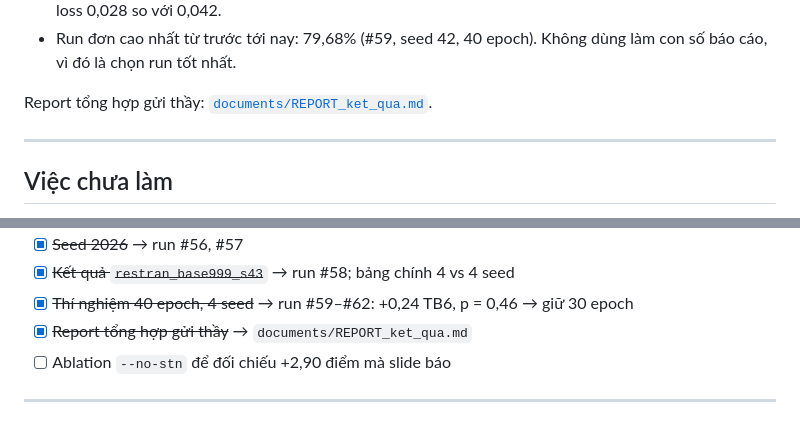
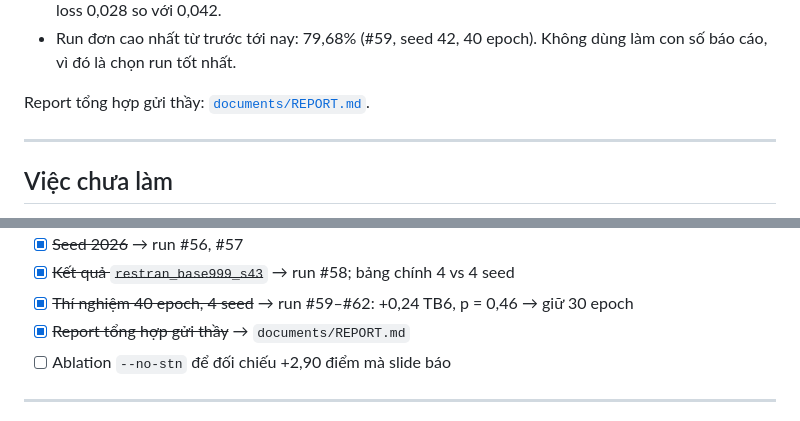
Before and after one commit to StevenThesisProjects/LowResolutionPlate, a Markdown page: restran/documents/RUNS.md, 2 parts joined by grey strips. Drawn GitHub-style.

```diff
--- a/restran/documents/RUNS.md
+++ b/restran/documents/RUNS.md
@@ -1341,7 +1341,7 @@ Lệnh ở mục "Thí nghiệm 40 epoch với cấu hình tốt nhất" (`--epo
 - Train dài hơn làm overfit quay lại: val loss cuối 0,211–0,226 so với khoảng 0,200 ở bản 30 epoch, train loss 0,028 so với 0,042.
 - Run đơn cao nhất từ trước tới nay: 79,68% (#59, seed 42, 40 epoch). Không dùng làm con số báo cáo, vì đó là chọn run tốt nhất.
 
-Report tổng hợp gửi thầy: [`documents/REPORT_ket_qua.md`](REPORT_ket_qua.md).
+Report tổng hợp gửi thầy: [`documents/REPORT.md`](REPORT.md).
 
 ---
 
@@ -1362,7 +1362,7 @@ Report tổng hợp gửi thầy: [`documents/REPORT_ket_qua.md`](REPORT_ket_qua
 - [x] ~~Seed 2026~~ → run #56, #57
 - [x] ~~Kết quả `restran_base999_s43`~~ → run #58; bảng chính 4 vs 4 seed
 - [x] ~~Thí nghiệm 40 epoch, 4 seed~~ → run #59–#62: +0,24 TB6, p = 0,46 → giữ 30 epoch
-- [x] ~~Report tổng hợp gửi thầy~~ → `documents/REPORT_ket_qua.md`
+- [x] ~~Report tổng hợp gửi thầy~~ → `documents/REPORT.md`
 - [ ] Ablation `--no-stn` để đối chiếu +2,90 điểm mà slide báo
 
 ---
```
Also changed, not shown: restran/documents/REPORT.md (+19 -1 lines).
